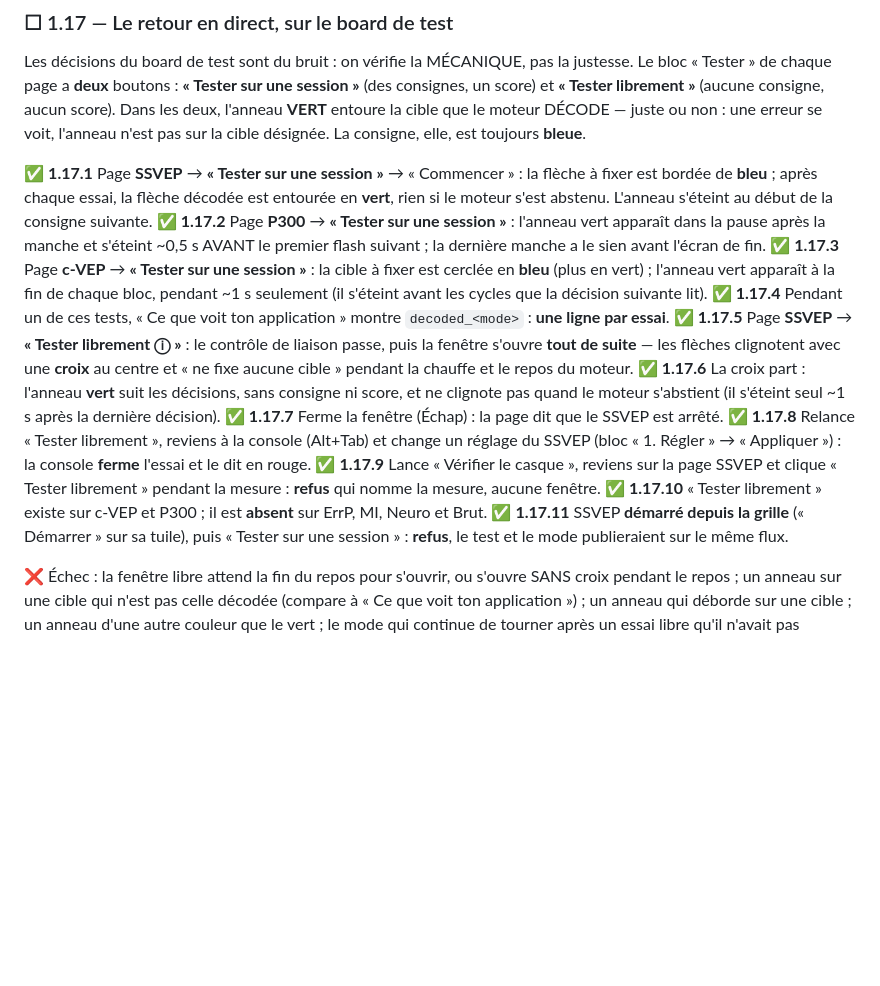
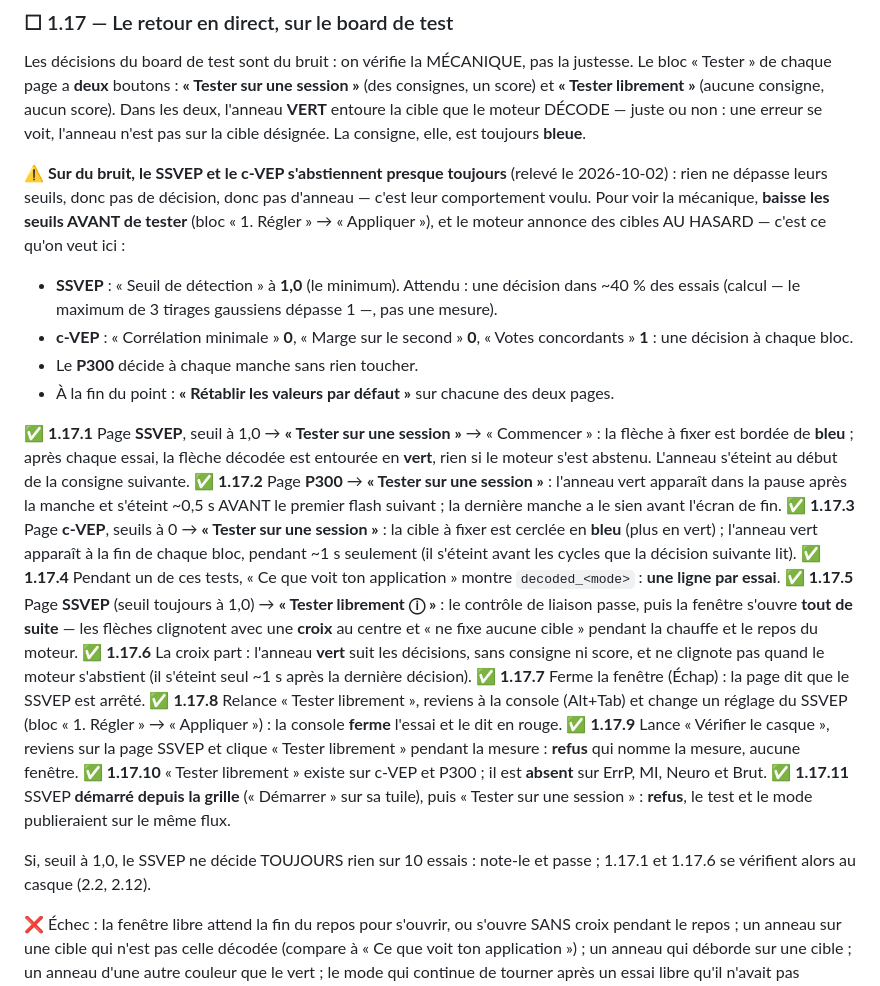
Before and after one commit to medkar/EEG_API_Unicorn, a Markdown page: docs/qa.md, the part around the change. Drawn GitHub-style; blank space fills up the shorter version.

Commit message:
QA 1.17: lower the SSVEP and c-VEP thresholds on the test board to see the ring
Co-Authored-By: Claude Opus 5.5 (1M context) <noreply@anthropic.com>

```diff
--- a/docs/qa.md
+++ b/docs/qa.md
@@ -721,18 +721,29 @@ score) et **« Tester librement »** (aucune consigne, aucun score). Dans les de
 entoure la cible que le moteur DÉCODE — juste ou non : une erreur se voit, l'anneau n'est pas sur
 la cible désignée. La consigne, elle, est toujours **bleue**.
 
-✅ **1.17.1** Page **SSVEP** → **« Tester sur une session »** → « Commencer » : la flèche à fixer est bordée de
+⚠️ **Sur du bruit, le SSVEP et le c-VEP s'abstiennent presque toujours** (relevé le 2026-10-02) :
+rien ne dépasse leurs seuils, donc pas de décision, donc pas d'anneau — c'est leur comportement
+voulu. Pour voir la mécanique, **baisse les seuils AVANT de tester** (bloc « 1. Régler » →
+« Appliquer »), et le moteur annonce des cibles AU HASARD — c'est ce qu'on veut ici :
+- **SSVEP** : « Seuil de détection » à **1,0** (le minimum). Attendu : une décision dans ~40 %
+  des essais (calcul — le maximum de 3 tirages gaussiens dépasse 1 —, pas une mesure).
+- **c-VEP** : « Corrélation minimale » **0**, « Marge sur le second » **0**, « Votes concordants »
+  **1** : une décision à chaque bloc.
+- Le **P300** décide à chaque manche sans rien toucher.
+- À la fin du point : **« Rétablir les valeurs par défaut »** sur chacune des deux pages.
+
+✅ **1.17.1** Page **SSVEP**, seuil à 1,0 → **« Tester sur une session »** → « Commencer » : la flèche à fixer est bordée de
 **bleu** ; après chaque essai, la flèche décodée est entourée en **vert**, rien si le moteur s'est
 abstenu. L'anneau s'éteint au début de la consigne suivante.
 ✅ **1.17.2** Page **P300** → **« Tester sur une session »** : l'anneau vert apparaît dans la pause après la
 manche et s'éteint ~0,5 s AVANT le premier flash suivant ; la dernière manche a le sien avant
 l'écran de fin.
-✅ **1.17.3** Page **c-VEP** → **« Tester sur une session »** : la cible à fixer est cerclée en **bleu** (plus
+✅ **1.17.3** Page **c-VEP**, seuils à 0 → **« Tester sur une session »** : la cible à fixer est cerclée en **bleu** (plus
 en vert) ; l'anneau vert apparaît à la fin de chaque bloc, pendant ~1 s seulement (il s'éteint
 avant les cycles que la décision suivante lit).
 ✅ **1.17.4** Pendant un de ces tests, « Ce que voit ton application » montre `decoded_<mode>` : **une ligne
 par essai**.
-✅ **1.17.5** Page **SSVEP** → **« Tester librement ⓘ »** : le contrôle de liaison passe, puis la fenêtre
+✅ **1.17.5** Page **SSVEP** (seuil toujours à 1,0) → **« Tester librement ⓘ »** : le contrôle de liaison passe, puis la fenêtre
 s'ouvre **tout de suite** — les flèches clignotent avec une **croix** au centre et « ne fixe aucune
 cible » pendant la chauffe et le repos du moteur.
 ✅ **1.17.6** La croix part : l'anneau **vert** suit les décisions, sans consigne ni score, et ne clignote pas
@@ -745,6 +756,9 @@ la mesure : **refus** qui nomme la mesure, aucune fenêtre.
 ✅ **1.17.10** « Tester librement » existe sur c-VEP et P300 ; il est **absent** sur ErrP, MI, Neuro et Brut.
 ✅ **1.17.11** SSVEP **démarré depuis la grille** (« Démarrer » sur sa tuile), puis « Tester sur une
 session » : **refus**, le test et le mode publieraient sur le même flux.
+
+Si, seuil à 1,0, le SSVEP ne décide TOUJOURS rien sur 10 essais : note-le et passe ; 1.17.1 et
+1.17.6 se vérifient alors au casque (2.2, 2.12).
 
 ❌ Échec : la fenêtre libre attend la fin du repos pour s'ouvrir, ou s'ouvre SANS croix pendant le
 repos ; un anneau sur une cible qui n'est pas celle décodée (compare à « Ce que voit ton
```
